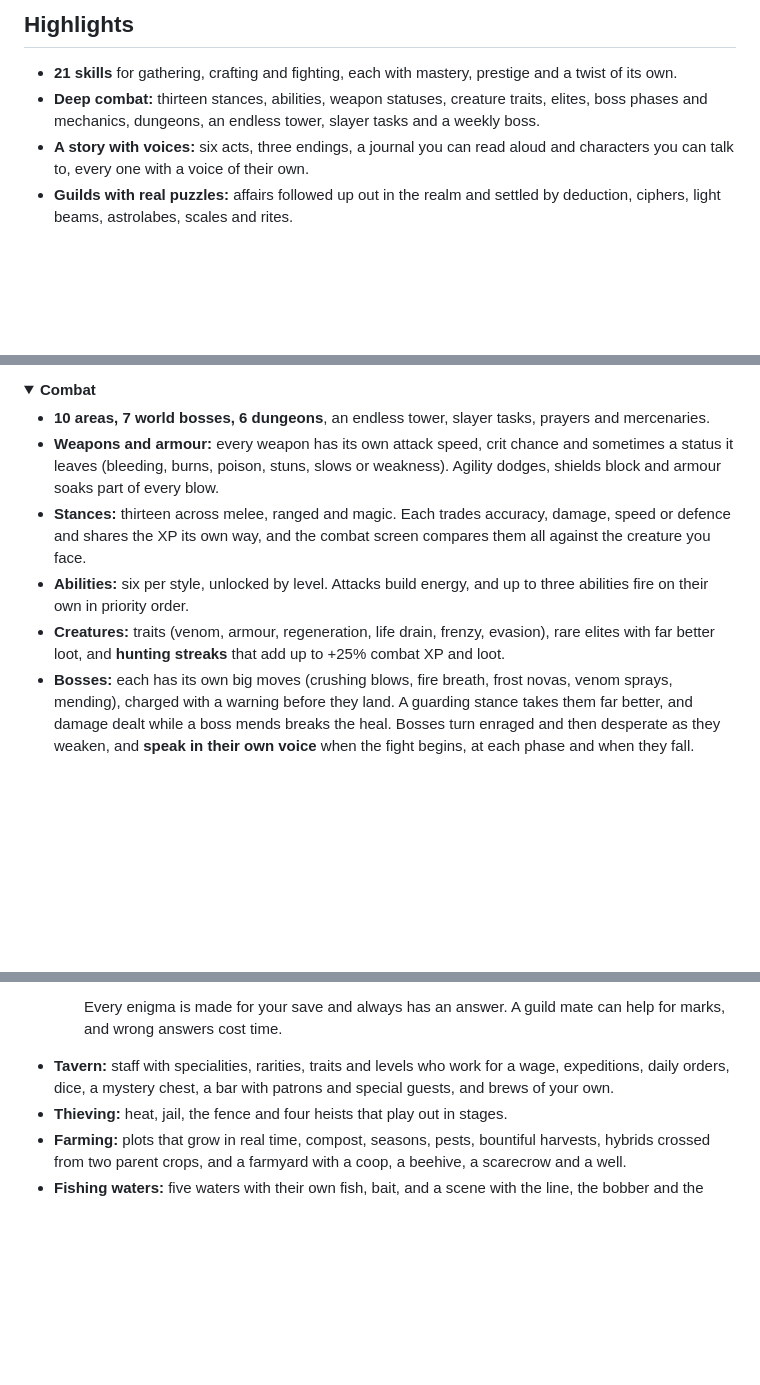
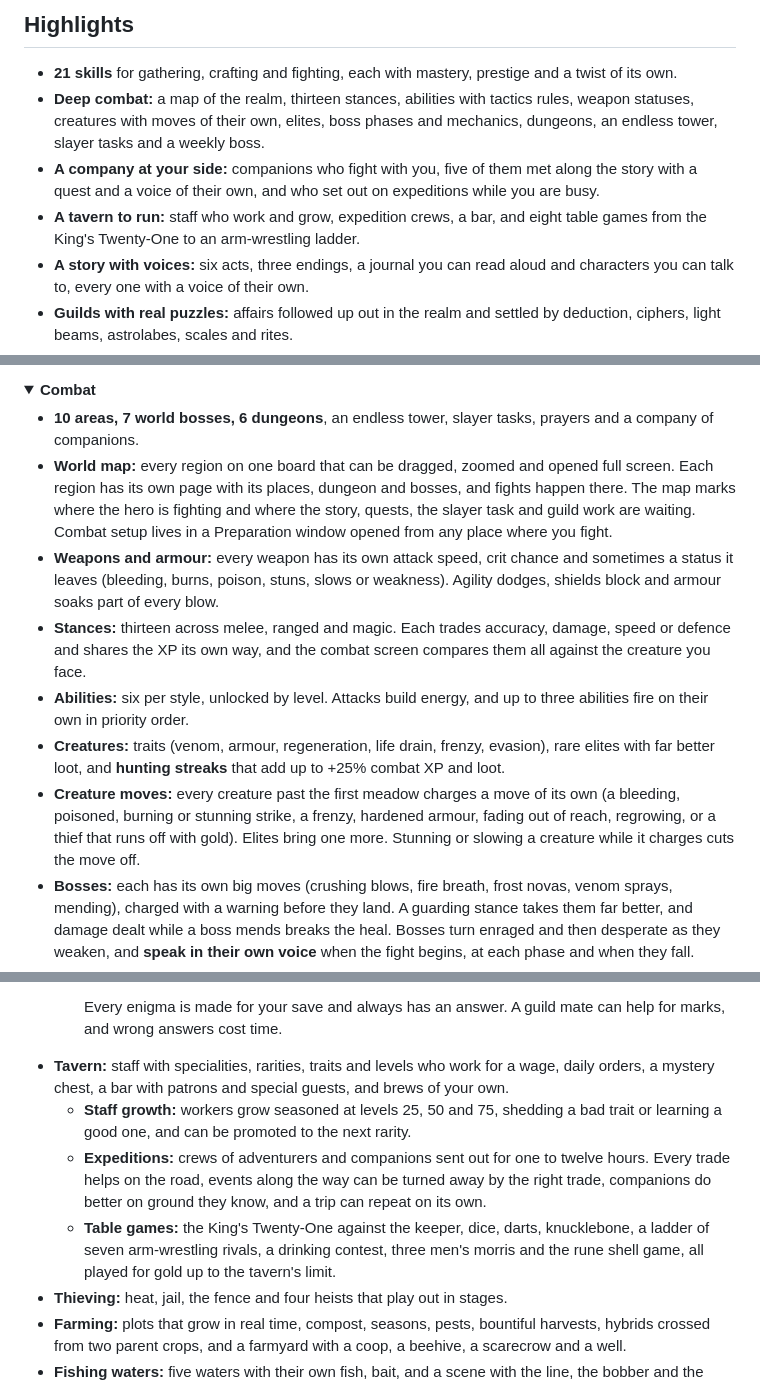
Before and after one commit to 3Vynia/Aetheria, a Markdown page: README.md, 3 parts joined by grey strips. Rendered like a GitHub page; folded sections open; blank space fills up the shorter version.

```diff
--- a/README.md
+++ b/README.md
@@ -26,7 +26,9 @@ No download, no account, no ads. It installs as an app on desktop and phones, ke
 ## Highlights
 
 - **21 skills** for gathering, crafting and fighting, each with mastery, prestige and a twist of its own.
-- **Deep combat:** thirteen stances, abilities, weapon statuses, creature traits, elites, boss phases and mechanics, dungeons, an endless tower, slayer tasks and a weekly boss.
+- **Deep combat:** a map of the realm, thirteen stances, abilities with tactics rules, weapon statuses, creatures with moves of their own, elites, boss phases and mechanics, dungeons, an endless tower, slayer tasks and a weekly boss.
+- **A company at your side:** companions who fight with you, five of them met along the story with a quest and a voice of their own, and who set out on expeditions while you are busy.
+- **A tavern to run:** staff who work and grow, expedition crews, a bar, and eight table games from the King's Twenty-One to an arm-wrestling ladder.
 - **A story with voices:** six acts, three endings, a journal you can read aloud and characters you can talk to, every one with a voice of their own.
 - **Guilds with real puzzles:** affairs followed up out in the realm and settled by deduction, ciphers, light beams, astrolabes, scales and rites.
 - **Make the hero yours:** six classes, seven origins, four difficulties, attributes, talents, titles and portraits.
@@ -87,11 +89,13 @@ No download, no account, no ads. It installs as an app on desktop and phones, ke
 <details>
 <summary><b>Combat</b></summary>
 
-- **10 areas, 7 world bosses, 6 dungeons**, an endless tower, slayer tasks, prayers and mercenaries.
+- **10 areas, 7 world bosses, 6 dungeons**, an endless tower, slayer tasks, prayers and a company of companions.
+- **World map:** every region on one board that can be dragged, zoomed and opened full screen. Each region has its own page with its places, dungeon and bosses, and fights happen there. The map marks where the hero is fighting and where the story, quests, the slayer task and guild work are waiting. Combat setup lives in a Preparation window opened from any place where you fight.
 - **Weapons and armour:** every weapon has its own attack speed, crit chance and sometimes a status it leaves (bleeding, burns, poison, stuns, slows or weakness). Agility dodges, shields block and armour soaks part of every blow.
 - **Stances:** thirteen across melee, ranged and magic. Each trades accuracy, damage, speed or defence and shares the XP its own way, and the combat screen compares them all against the creature you face.
 - **Abilities:** six per style, unlocked by level. Attacks build energy, and up to three abilities fire on their own in priority order.
 - **Creatures:** traits (venom, armour, regeneration, life drain, frenzy, evasion), rare elites with far better loot, and **hunting streaks** that add up to +25% combat XP and loot.
+- **Creature moves:** every creature past the first meadow charges a move of its own (a bleeding, poisoned, burning or stunning strike, a frenzy, hardened armour, fading out of reach, regrowing, or a thief that runs off with gold). Elites bring one more. Stunning or slowing a creature while it charges cuts the move off.
 - **Bosses:** each has its own big moves (crushing blows, fire breath, frost novas, venom sprays, mending), charged with a warning before they land. A guarding stance takes them far better, and damage dealt while a boss mends breaks the heal. Bosses turn enraged and then desperate as they weaken, and **speak in their own voice** when the fight begins, at each phase and when they fall.
 - **Echoes:** once the story has an ending, every world boss returns stronger; beating each echo adds a lasting bonus to every life.
 - **Endless tower:** weekly twists on every block of floors, named guardians every tenth floor, and the best climbers of the realm's guilds racing the hero to the top.
@@ -132,7 +140,10 @@ No download, no account, no ads. It installs as an app on desktop and phones, ke
     - **echo:** a rite of runes that sounds and grows, sung back from memory.
 
     Every enigma is made for your save and always has an answer. A guild mate can help for marks, and wrong answers cost time.
-- **Tavern:** staff with specialities, rarities, traits and levels who work for a wage, expeditions, daily orders, dice, a mystery chest, a bar with patrons and special guests, and brews of your own.
+- **Tavern:** staff with specialities, rarities, traits and levels who work for a wage, daily orders, a mystery chest, a bar with patrons and special guests, and brews of your own.
+  - **Staff growth:** workers grow seasoned at levels 25, 50 and 75, shedding a bad trait or learning a good one, and can be promoted to the next rarity.
+  - **Expeditions:** crews of adventurers and companions sent out for one to twelve hours. Every trade helps on the road, events along the way can be turned away by the right trade, companions do better on ground they know, and a trip can repeat on its own.
+  - **Table games:** the King's Twenty-One against the keeper, dice, darts, knucklebone, a ladder of seven arm-wrestling rivals, a drinking contest, three men's morris and the rune shell game, all played for gold up to the tavern's limit.
 - **Thieving:** heat, jail, the fence and four heists that play out in stages.
 - **Farming:** plots that grow in real time, compost, seasons, pests, bountiful harvests, hybrids crossed from two parent crops, and a farmyard with a coop, a beehive, a scarecrow and a well.
 - **Fishing waters:** five waters with their own fish, bait, and a scene with the line, the bobber and the latest catches.
```
Also changed, not shown: other parts of README.md (+12 -6 lines), docs/releases/v1.0.0-beta.13.md (added, +122 -0 lines), docs/screenshots/map.png (added), docs/screenshots/tavern.png (added), 7 other files.
